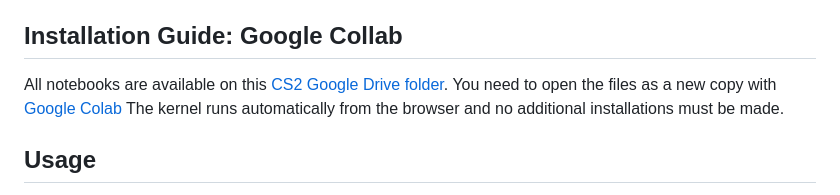
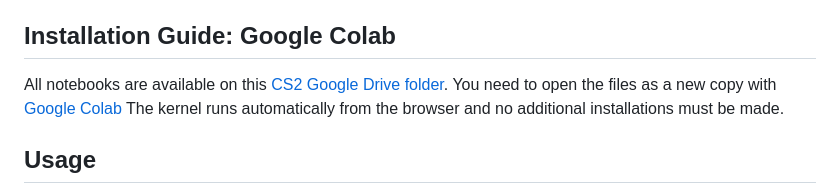
Before and after one commit to idsc-frazzoli/CS2-2024-notebooks, a Markdown page: README.md, the part around the change. Drawn GitHub-style.

```diff
--- a/README.md
+++ b/README.md
@@ -94,7 +94,7 @@ If you are using VSCode, follow these additional steps to integrate your setup:
 3. Open a notebook file (`.ipynb`), and you should be able to run the cells using the Python kernel you've set up.
 
 
-## Installation Guide: Google Collab
+## Installation Guide: Google Colab
 All notebooks are available on this [CS2 Google Drive folder](https://drive.google.com/drive/folders/13nXGd9DF19sor8taW5ue47GpjFJV13km?usp=drive_link
 ). You need to open the files as a new copy with [Google Colab](https://colab.research.google.com/)
 The kernel runs automatically from the browser and no additional installations must be made.
```
